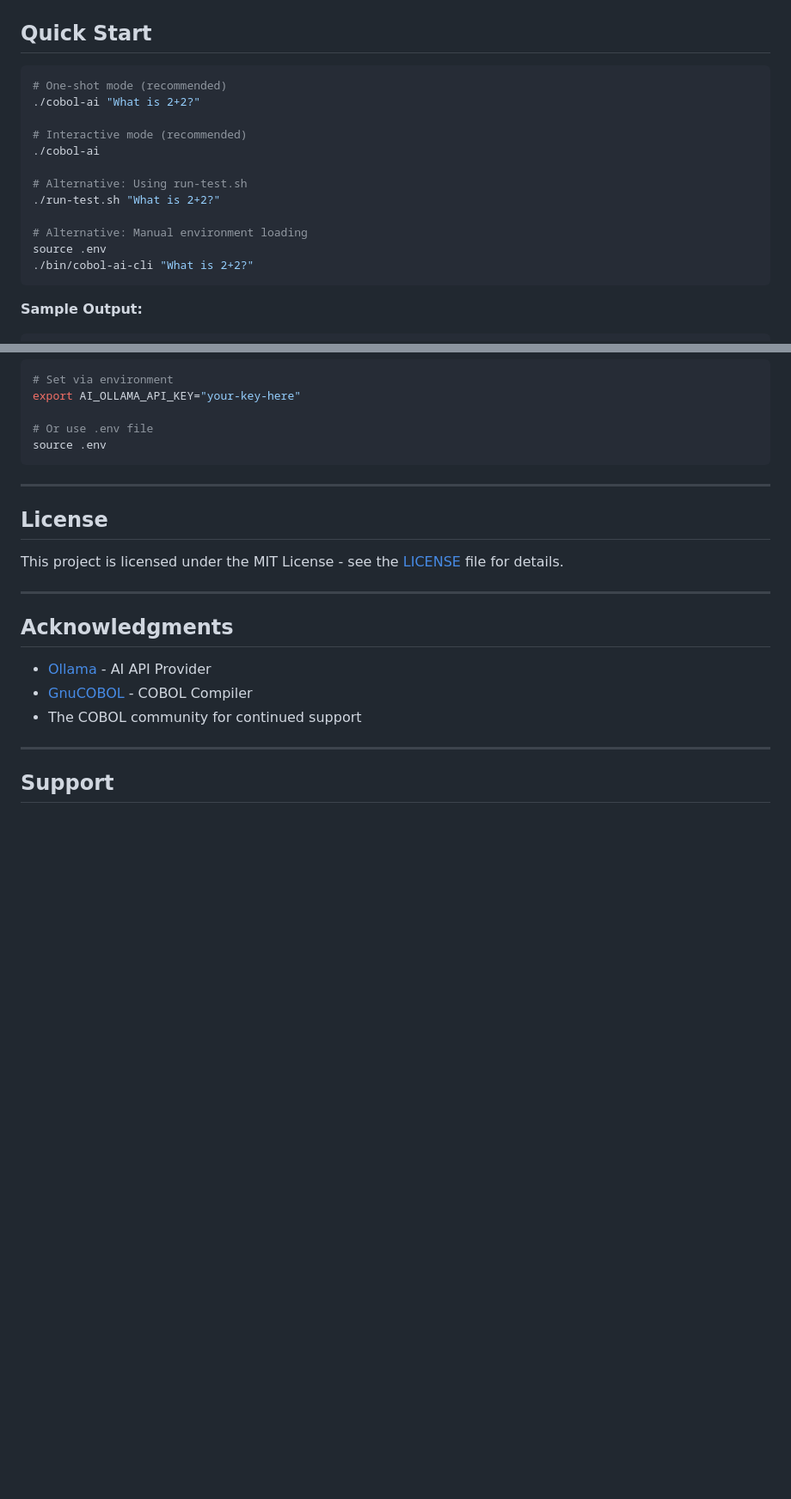
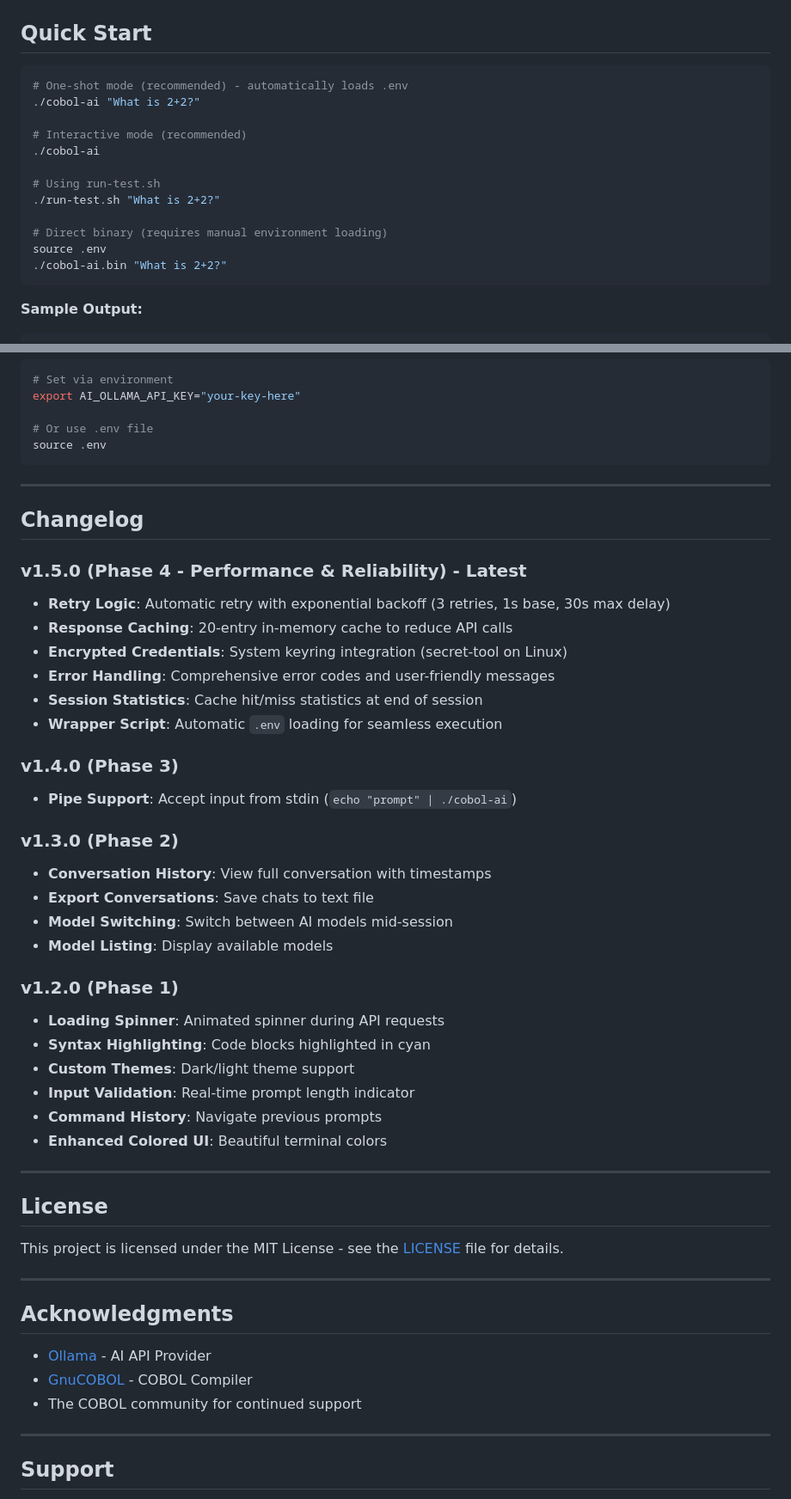
Before and after one commit to casimirex/cobol-ai-cli, a Markdown page: README.md, 2 parts joined by grey strips. Shown at 86% size. GitHub-like rendering; blank space fills up the shorter version.

Commit message:
docs: Update README with Phase 4 features and changelog
- Added Phase 4 features table (v1.5.0)
- Updated Quick Start to clarify wrapper script usage
- Added comprehensive Changelog section
- Updated project structure with cobol-ai.bin

Co-Authored-By: Claude <noreply@anthropic.com>

````diff
--- a/README.md
+++ b/README.md
@@ -169,18 +169,18 @@ make check-deps
 ## Quick Start
 
 ```bash
-# One-shot mode (recommended)
+# One-shot mode (recommended) - automatically loads .env
 ./cobol-ai "What is 2+2?"
 
 # Interactive mode (recommended)
 ./cobol-ai
 
-# Alternative: Using run-test.sh
+# Using run-test.sh
 ./run-test.sh "What is 2+2?"
 
-# Alternative: Manual environment loading
+# Direct binary (requires manual environment loading)
 source .env
-./bin/cobol-ai-cli "What is 2+2?"
+./cobol-ai.bin "What is 2+2?"
 ```
 
 **Sample Output:**
@@ -509,6 +510,35 @@ source .env
 
 ---
 
+## Changelog
+
+### v1.5.0 (Phase 4 - Performance & Reliability) - Latest
+- **Retry Logic**: Automatic retry with exponential backoff (3 retries, 1s base, 30s max delay)
+- **Response Caching**: 20-entry in-memory cache to reduce API calls
+- **Encrypted Credentials**: System keyring integration (secret-tool on Linux)
+- **Error Handling**: Comprehensive error codes and user-friendly messages
+- **Session Statistics**: Cache hit/miss statistics at end of session
+- **Wrapper Script**: Automatic `.env` loading for seamless execution
+
+### v1.4.0 (Phase 3)
+- **Pipe Support**: Accept input from stdin (`echo "prompt" | ./cobol-ai`)
+
+### v1.3.0 (Phase 2)
+- **Conversation History**: View full conversation with timestamps
+- **Export Conversations**: Save chats to text file
+- **Model Switching**: Switch between AI models mid-session
+- **Model Listing**: Display available models
+
+### v1.2.0 (Phase 1)
+- **Loading Spinner**: Animated spinner during API requests
+- **Syntax Highlighting**: Code blocks highlighted in cyan
+- **Custom Themes**: Dark/light theme support
+- **Input Validation**: Real-time prompt length indicator
+- **Command History**: Navigate previous prompts
+- **Enhanced Colored UI**: Beautiful terminal colors
+
+---
+
 ## License
 
 This project is licensed under the MIT License - see the [LICENSE](LICENSE) file for details.
````
Also changed, not shown: other parts of README.md (+3 -2 lines).
